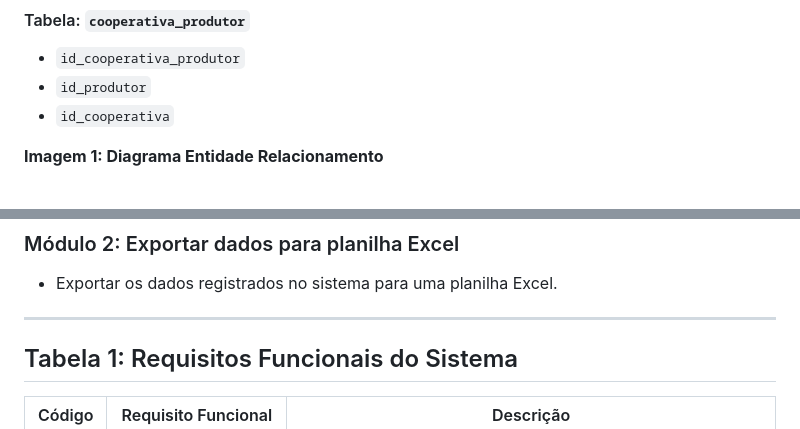
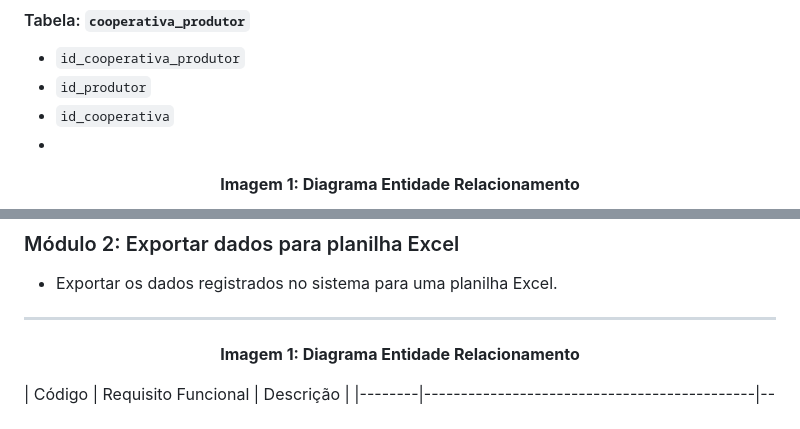
Before and after one commit to arlisson/Alqualis_cafe, a Markdown page: README.md, 2 parts joined by grey strips. Rendered like a GitHub page; blank space fills up the shorter version.

```diff
--- a/README.md
+++ b/README.md
@@ -49,8 +49,9 @@
 - `id_cooperativa_produtor`
 - `id_produtor`
 - `id_cooperativa`
+-
+<p  align="center"><b>Imagem 1: Diagrama Entidade Relacionamento</b></p>
 
-**Imagem 1: Diagrama Entidade Relacionamento**
 ![](https://github.com/arlisson/Alqualis_cafe/blob/main/imagens_projeto/modelo_der.png)
 O diagrama de entidade e relacionamento descreve como o banco de dados será modelado e implementado.
 
@@ -59,8 +60,8 @@ O diagrama de entidade e relacionamento descreve como o banco de dados será mod
 
 ---
 
-## Tabela 1: Requisitos Funcionais do Sistema
 
+<p  align="center"><b>Imagem 1: Diagrama Entidade Relacionamento</b></p>
 | Código | Requisito Funcional                         | Descrição |
 |--------|---------------------------------------------|-----------|
 | RF-01  | Cadastro de Produtor                        | O sistema deve permitir o cadastro de produtores com nome e CPF. |
```
